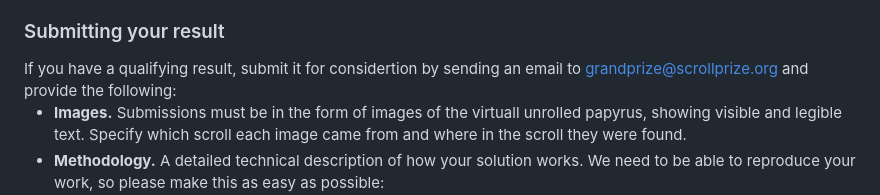
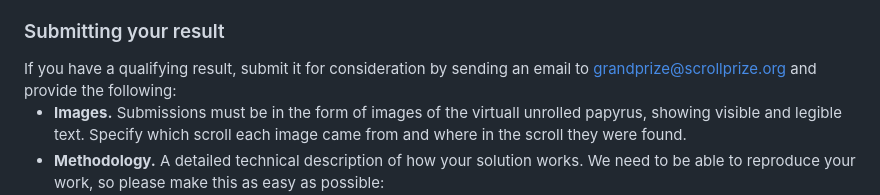
Before and after one commit to tomhsiao1260/villa, a Markdown page: scrollprize-website/docs/08_participate.md, the part around the change. Rendered like a GitHub page.

Commit message:
Fix typo

```diff
--- a/scrollprize-website/docs/08_participate.md
+++ b/scrollprize-website/docs/08_participate.md
@@ -52,7 +52,7 @@ We will work with the Grand Prize winners to verify their results, put them in a
 
 ### Submitting your result
 
-<div>If you have a qualifying result, submit it for considertion by sending an email to <a href="mailto:grandprize@scrollprize.org">grandprize@scrollprize.org</a> and provide the following:</div>
+<div>If you have a qualifying result, submit it for consideration by sending an email to <a href="mailto:grandprize@scrollprize.org">grandprize@scrollprize.org</a> and provide the following:</div>
 
 * **Images.** Submissions must be in the form of images of the virtuall unrolled papyrus, showing visible and legible text. Specify which scroll each image came from and where in the scroll they were found.
 * **Methodology.** A detailed technical description of how your solution works. We need to be able to reproduce your work, so please make this as easy as possible:
```
